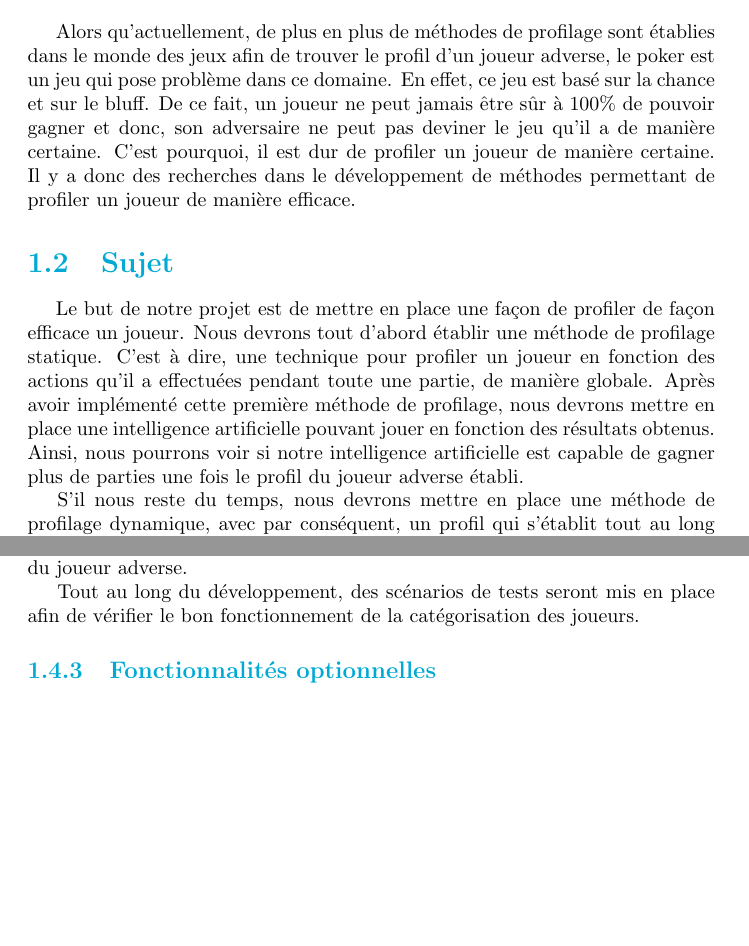
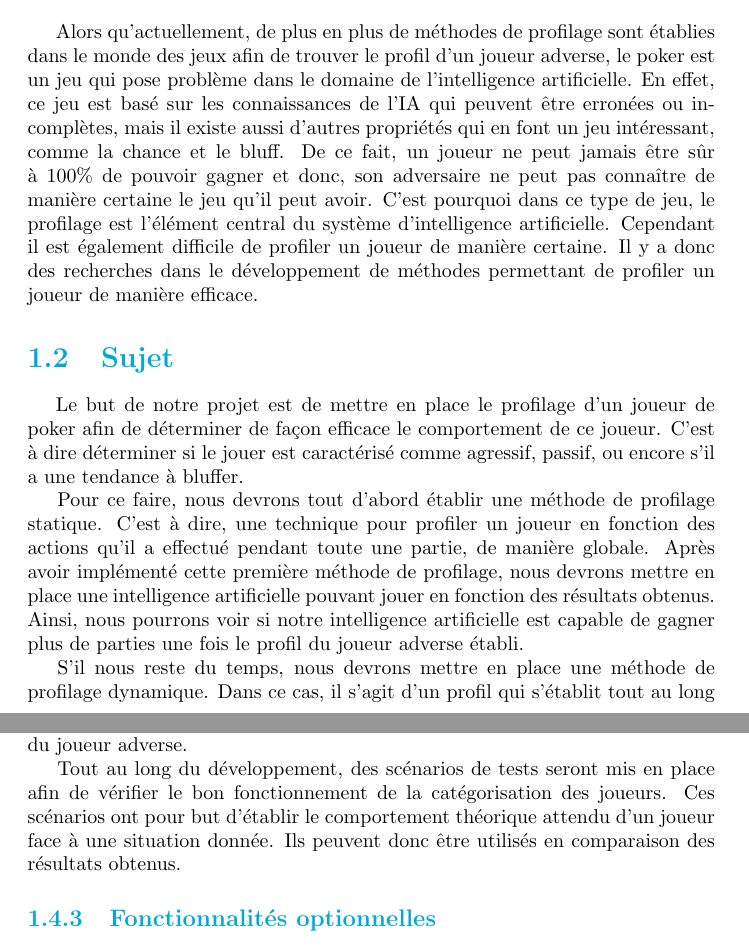
Before and after one commit to Gouga34/TERM1_Poker, a LaTeX document (Rapport/Rapport-Latex/Rapport.tex): two parts of pages 9 and 15 of 33, joined at a grey line, cut so that both start at the same text, the shorter picture padded with empty space. Compiled offline with pdfLaTeX.

Commit message:
Rapport : Reprise partie 1

```diff
--- a/Rapport/Rapport-Latex/Rapport.tex
+++ b/Rapport/Rapport-Latex/Rapport.tex
@@ -104,11 +104,12 @@
 \chapter{Introduction}
 
 \section{Généralités}
-\hspace{0.5cm}Alors qu'actuellement, de plus en plus de méthodes de profilage sont établies dans le monde des jeux afin de trouver le profil d'un joueur adverse, le poker est un jeu qui pose problème dans ce domaine. En effet, ce jeu est basé sur la chance et sur le bluff. De ce fait, un joueur ne peut jamais être sûr à 100\% de pouvoir gagner et donc, son adversaire ne peut pas deviner le jeu qu'il a de manière certaine. C'est pourquoi, il est dur de profiler un joueur de manière certaine. Il y a donc des recherches dans le développement de méthodes permettant de profiler un joueur de manière efficace. \par
+\hspace{0.5cm}Alors qu'actuellement, de plus en plus de méthodes de profilage sont établies dans le monde des jeux afin de trouver le profil d'un joueur adverse, le poker est un jeu qui pose problème dans le domaine de l'intelligence artificielle. En effet, ce jeu est basé sur les connaissances de l'IA qui peuvent être erronées ou incomplètes, mais il existe aussi d'autres propriétés qui en font un jeu intéressant, comme la chance et le bluff. De ce fait, un joueur ne peut jamais être sûr à 100\% de pouvoir gagner et donc, son adversaire ne peut pas connaître de manière certaine le jeu qu'il peut avoir. C'est pourquoi dans ce type de jeu, le profilage est l'élément central du système d'intelligence artificielle. Cependant il est également difficile de profiler un joueur de manière certaine. Il y a donc des recherches dans le développement de méthodes permettant de profiler un joueur de manière efficace.\par
 
 \section{Sujet}
-\hspace{0.5cm}Le but de notre projet est de mettre en place une façon de profiler de façon efficace un joueur. Nous devrons tout d'abord établir une méthode de profilage statique. C'est à dire, une technique pour profiler un joueur en fonction des actions qu'il a effectuées pendant toute une partie, de manière globale. Après avoir implémenté cette première méthode de profilage, nous devrons mettre en place une intelligence artificielle pouvant jouer en fonction des résultats obtenus. Ainsi, nous pourrons voir si notre intelligence artificielle est capable de gagner plus de parties une fois le profil du joueur adverse établi.\par
-S'il nous reste du temps, nous devrons mettre en place une méthode de profilage dynamique, avec par conséquent, un profil qui s’établit tout au long de la partie et qui est modifié à chaque nouvelle action du joueur adverse. Nous devrons alors, de même que précédemment, mettre en place une intelligence artificielle capable de jouer en exploitant les données de profilage. Ainsi, nous pourrons observer la différence du nombre de parties gagnées en fonction des deux types de profilage, à savoir, statique ou dynamique, mais aussi en fonction des profils établit. En effet, un joueur considéré comme agressif et rationnel est-il plus facile à profil et à battre qu'un joueur considéré comme non agressif et irrationnel ?\par
+\hspace{0.5cm}Le but de notre projet est de mettre en place le profilage d'un joueur de poker afin de déterminer de façon efficace le comportement de ce joueur. C'est à dire déterminer si le jouer est caractérisé comme agressif, passif, ou encore s'il a une tendance à bluffer.\par
+Pour ce faire, nous devrons tout d'abord établir une méthode de profilage statique. C'est à dire, une technique pour profiler un joueur en fonction des actions qu'il a effectué pendant toute une partie, de manière globale. Après avoir implémenté cette première méthode de profilage, nous devrons mettre en place une intelligence artificielle pouvant jouer en fonction des résultats obtenus. Ainsi, nous pourrons voir si notre intelligence artificielle est capable de gagner plus de parties une fois le profil du joueur adverse établi.\par
+S'il nous reste du temps, nous devrons mettre en place une méthode de profilage dynamique. Dans ce cas, il s'agit d'un profil qui s’établit tout au long de la partie et qui est modifié à chaque nouvelle action du joueur adverse. Nous devrons alors, de même que précédemment, mettre en place une intelligence artificielle capable de jouer en exploitant les données de profilage. Ainsi, nous pourrons observer la différence du nombre de parties gagnées en fonction des deux types de profilage, à savoir, statique ou dynamique, mais aussi en fonction des profils établis. En effet, un joueur considéré comme agressif et rationnel est-il plus facile à profiler et à battre qu'un joueur considéré comme non agressif et irrationnel ?\par
 
 \section{Rapide description des règles du Texas Hold'Em Poker}
 \subsection{Mise en place du jeu}
@@ -252,7 +254,7 @@ Enfin, lorsqu'un joueur n'a pas d'autre combinaison, on va regarder sa carte la
 L'intelligence artificielle devra donc profiler ses adversaires en se basant sur différents critères comme la rationalité ou l'agressivité. Elle catégorisera alors les différents types de joueurs et leur attribuera des comportements.\par
 Il nous est demandé d'établir dans un premier temps un profilage statique basé sur un automate à états finis, qui a pour but d'attribuer un unique comportement à chacun des joueurs pour toute la partie. Ce comportement sera attribué puis modifié après chaque nouvelle partie jouée contre un même joueur.\par
 Par la suite, nous devrons mettre en place une nouvelle méthode de profilage afin de profiler de façon dynamique les joueurs. Dans cette seconde version, le profil d'un joueur sera mis à jour tout au long du déroulement d'une partie et l'intelligence artificielle devra pouvoir adapter son comportement aux réactions du joueur adverse.\par
-Tout au long du développement, des scénarios de tests seront mis en place afin de vérifier le bon fonctionnement de la catégorisation des joueurs.\par
+Tout au long du développement, des scénarios de tests seront mis en place afin de vérifier le bon fonctionnement de la catégorisation des joueurs. Ces scénarios ont pour but d'établir le comportement théorique attendu d'un joueur face à une situation donnée. Ils peuvent donc être utilisés en comparaison des résultats obtenus.\par
 
 \subsection{Fonctionnalités optionnelles}
 
```
Also changed, not shown: Rapport/Rapport-Latex/Rapport.pdf, Rapport/Rapport-Latex/Rapport.tex (5 more changed lines), 4 other files.
